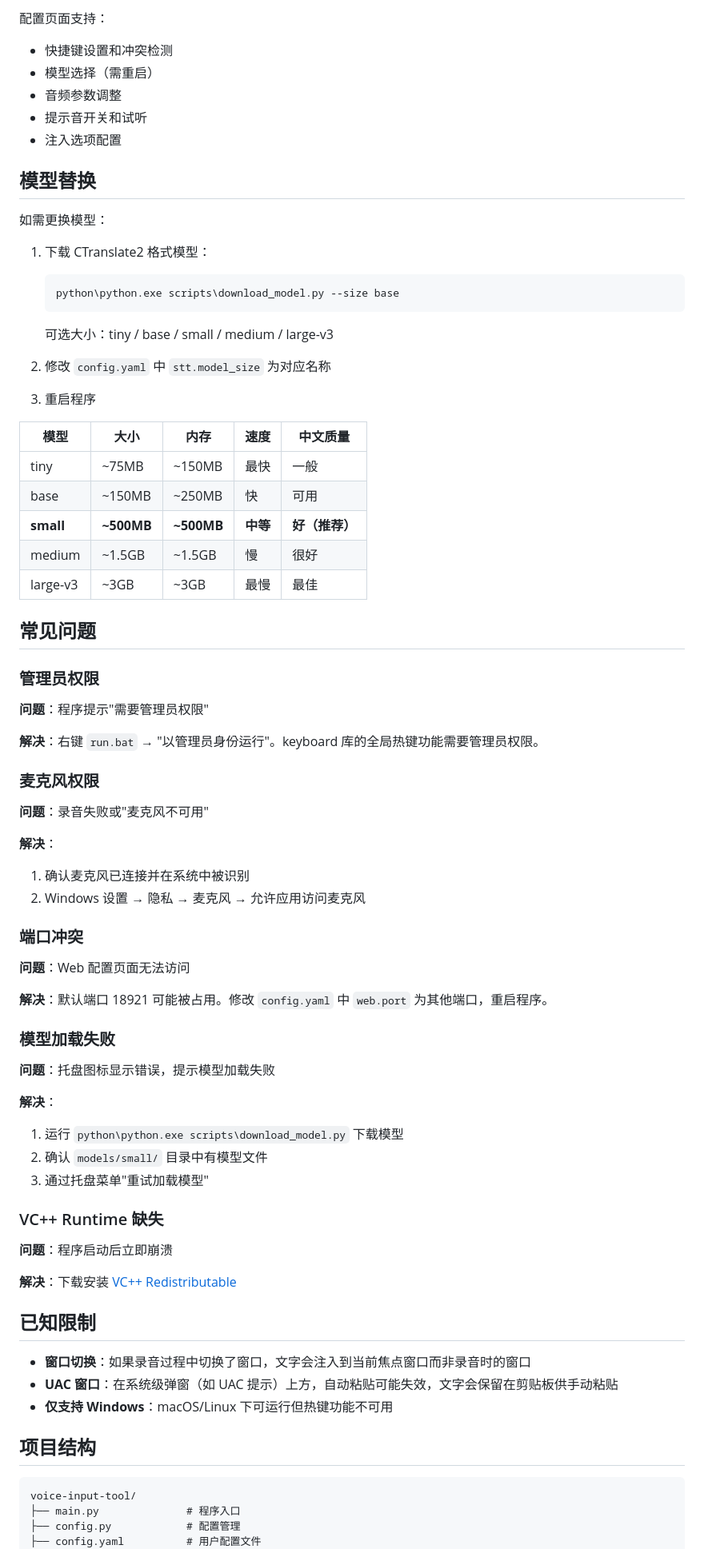
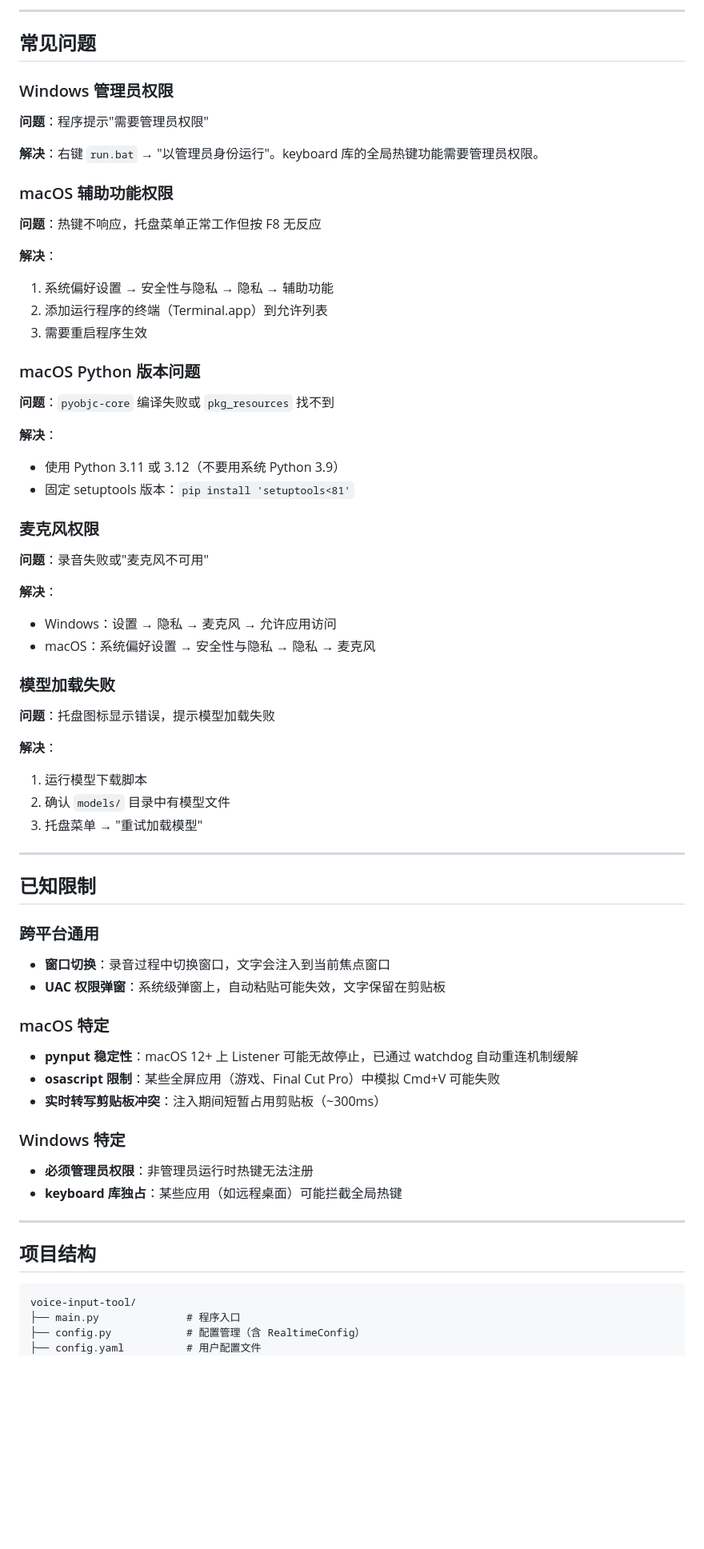
Before and after one commit to lvsaber01/voice-input-tool, a Markdown page: README.md, the part around one of its changes. Shown at 80% size. Rendered like a GitHub page; blank space fills up the shorter version.

````diff
--- a/README.md
+++ b/README.md
@@ -113,81 +208,75 @@ Windows 平台离线语音输入工具。按住快捷键说话，松开后文字
 
-配置页面支持：
-- 快捷键设置和冲突检测
-- 模型选择（需重启）
-- 音频参数调整
-- 提示音开关和试听
-- 注入选项配置
-
-## 模型替换
-
-如需更换模型：
-
-1. 下载 CTranslate2 格式模型：
-   ```bash
-   python\python.exe scripts\download_model.py --size base
-   ```
-   可选大小：tiny / base / small / medium / large-v3
-
-2. 修改 `config.yaml` 中 `stt.model_size` 为对应名称
-
-3. 重启程序
-
-| 模型 | 大小 | 内存 | 速度 | 中文质量 |
-|------|------|------|------|---------|
-| tiny | ~75MB | ~150MB | 最快 | 一般 |
-| base | ~150MB | ~250MB | 快 | 可用 |
-| **small** | **~500MB** | **~500MB** | **中等** | **好（推荐）** |
-| medium | ~1.5GB | ~1.5GB | 慢 | 很好 |
-| large-v3 | ~3GB | ~3GB | 最慢 | 最佳 |
+---
 
 ## 常见问题
 
-### 管理员权限
+### Windows 管理员权限
 
 **问题**：程序提示"需要管理员权限"
 
 **解决**：右键 `run.bat` → "以管理员身份运行"。keyboard 库的全局热键功能需要管理员权限。
+
+### macOS 辅助功能权限
+
+**问题**：热键不响应，托盘菜单正常工作但按 F8 无反应
+
+**解决**：
+1. 系统偏好设置 → 安全性与隐私 → 隐私 → 辅助功能
+2. 添加运行程序的终端（Terminal.app）到允许列表
+3. 需要重启程序生效
+
+### macOS Python 版本问题
+
+**问题**：`pyobjc-core` 编译失败或 `pkg_resources` 找不到
+
+**解决**：
+- 使用 Python 3.11 或 3.12（不要用系统 Python 3.9）
+- 固定 setuptools 版本：`pip install 'setuptools<81'`
 
 ### 麦克风权限
 
 **问题**：录音失败或"麦克风不可用"
 
 **解决**：
-1. 确认麦克风已连接并在系统中被识别
-2. Windows 设置 → 隐私 → 麦克风 → 允许应用访问麦克风
-
-### 端口冲突
-
-**问题**：Web 配置页面无法访问
-
-**解决**：默认端口 18921 可能被占用。修改 `config.yaml` 中 `web.port` 为其他端口，重启程序。
+- Windows：设置 → 隐私 → 麦克风 → 允许应用访问
+- macOS：系统偏好设置 → 安全性与隐私 → 隐私 → 麦克风
 
 ### 模型加载失败
 
 **问题**：托盘图标显示错误，提示模型加载失败
 
 **解决**：
-1. 运行 `python\python.exe scripts\download_model.py` 下载模型
-2. 确认 `models/small/` 目录中有模型文件
-3. 通过托盘菜单"重试加载模型"
+1. 运行模型下载脚本
+2. 确认 `models/` 目录中有模型文件
+3. 托盘菜单 → "重试加载模型"
 
-### VC++ Runtime 缺失
-
-**问题**：程序启动后立即崩溃
-
-**解决**：下载安装 [VC++ Redistributable](https://aka.ms/vs/17/release/vc_redist.x64.exe)
+---
 
 ## 已知限制
 
-- **窗口切换**：如果录音过程中切换了窗口，文字会注入到当前焦点窗口而非录音时的窗口
-- **UAC 窗口**：在系统级弹窗（如 UAC 提示）上方，自动粘贴可能失效，文字会保留在剪贴板供手动粘贴
-- **仅支持 Windows**：macOS/Linux 下可运行但热键功能不可用
+### 跨平台通用
+
+- **窗口切换**：录音过程中切换窗口，文字会注入到当前焦点窗口
+- **UAC 权限弹窗**：系统级弹窗上，自动粘贴可能失效，文字保留在剪贴板
+
+### macOS 特定
+
+- **pynput 稳定性**：macOS 12+ 上 Listener 可能无故停止，已通过 watchdog 自动重连机制缓解
+- **osascript 限制**：某些全屏应用（游戏、Final Cut Pro）中模拟 Cmd+V 可能失败
+- **实时转写剪贴板冲突**：注入期间短暂占用剪贴板（~300ms）
+
+### Windows 特定
+
+- **必须管理员权限**：非管理员运行时热键无法注册
+- **keyboard 库独占**：某些应用（如远程桌面）可能拦截全局热键
+
+---
 
 ## 项目结构
 
 ```
 voice-input-tool/
 ├── main.py              # 程序入口
-├── config.py            # 配置管理
+├── config.py            # 配置管理（含 RealtimeConfig）
 ├── config.yaml          # 用户配置文件
 ├── core/                # 核心模块
````
Also changed, not shown: other parts of README.md (+191 -55 lines).
